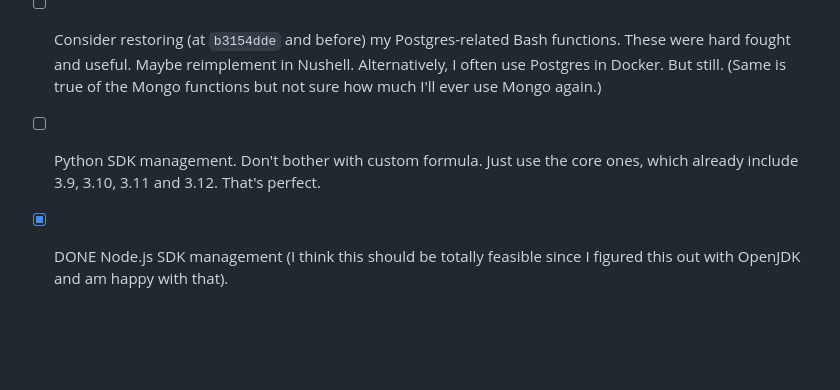
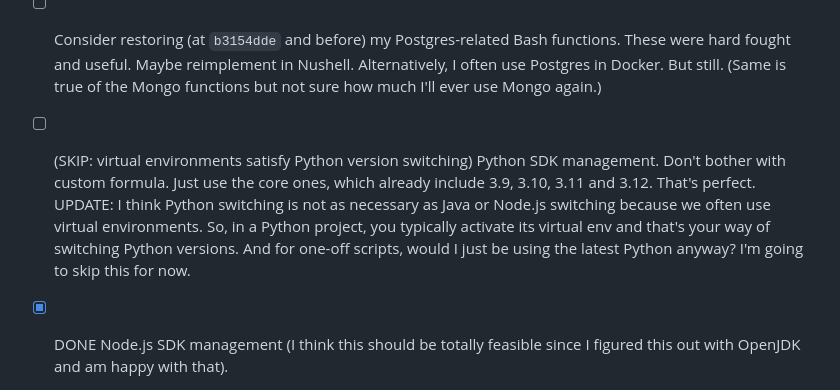
Before and after one commit to dgroomes/my-software, a Markdown page: README.md, the part around the change. GitHub-like rendering; blank space fills up the shorter version.

Commit message:
Skip Python version switching (for now)

```diff
--- a/README.md
+++ b/README.md
@@ -434,8 +434,11 @@ General clean-ups, TODOs and things I wish to implement for this project
 * [ ] Consider restoring (at `b3154dde` and before) my Postgres-related Bash functions. These were hard fought and useful. Maybe reimplement in
   Nushell. Alternatively, I often use Postgres in Docker. But still. (Same is true of the Mongo functions but not sure
   how much I'll ever use Mongo again.)
-* [ ] Python SDK management. Don't bother with custom formula. Just use the core ones, which already include
-  3.9, 3.10, 3.11 and 3.12. That's perfect.
+* [ ] (SKIP: virtual environments satisfy Python version switching) Python SDK management. Don't bother with custom formula. Just use the core ones, which already include
+  3.9, 3.10, 3.11 and 3.12. That's perfect. UPDATE: I think Python switching is not as necessary as Java or Node.js
+  switching because we often use virtual environments. So, in a Python project, you typically activate its virtual env
+  and that's your way of switching Python versions. And for one-off scripts, would I just be using the latest Python
+  anyway? I'm going to skip this for now.
 * [x] DONE Node.js SDK management (I think this should be totally feasible since I figured this out with OpenJDK and am happy
   with that).
 * [ ] Why isn't `enter_accept = true` working for Atuin? It has no effect.
```
